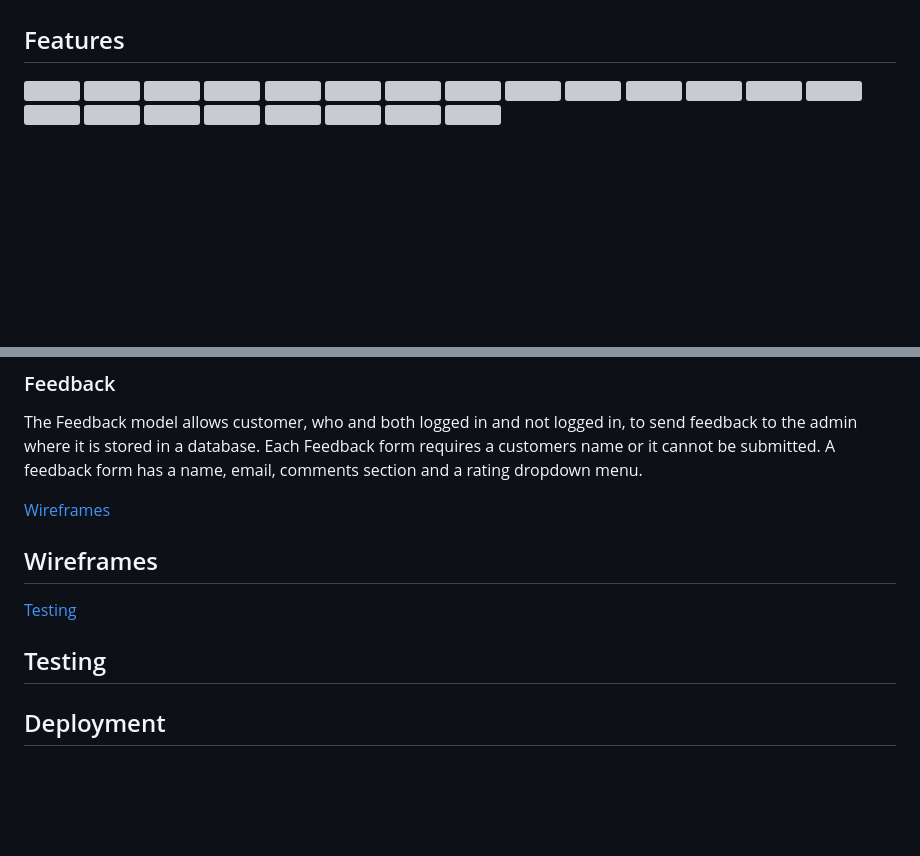
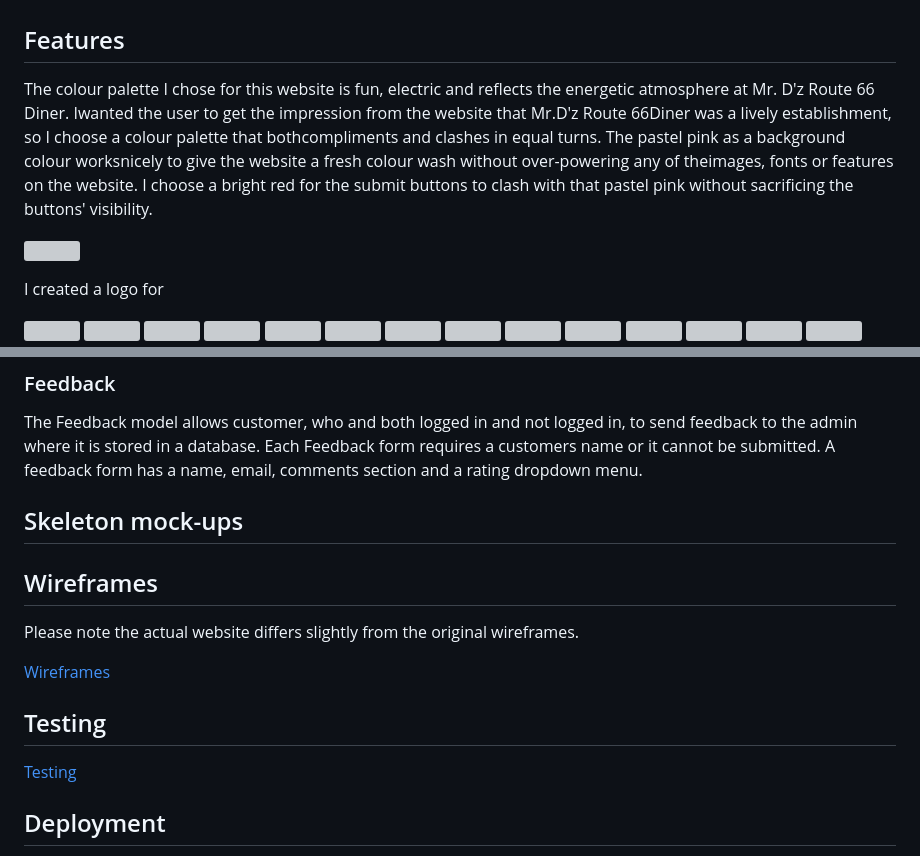
Before and after one commit to RebeccaKen/Restaurant-site, a Markdown page: README.md, 2 parts joined by grey strips. Rendered like a GitHub page; blank space fills up the shorter version; grey boxes are pictures that could not be loaded.

Commit message:
Add paragrapgh for features

```diff
--- a/README.md
+++ b/README.md
@@ -50,7 +50,12 @@ Given that ‘Mr D’z Route 66 Diner’ is located along route 66, the vast maj
 
 ## Features
 
+The colour palette I chose for this website is fun, electric and reflects the energetic atmosphere at Mr. D'z Route 66 Diner. Iwanted the user to get the impression from the website that Mr.D'z Route 66Diner was a lively establishment, so I choose a colour palette that bothcompliments and clashes in equal turns. The pastel pink as a background colour worksnicely to give the website a fresh colour wash without over-powering any of theimages, fonts or features on the website. I choose a bright red for the submit buttons to clash with that pastel pink without sacrificing the buttons' visibility.
+
 ![](https://res.cloudinary.com/djbdldshh/image/upload/v1682294209/Coolers_Palette_nw9nhn.jpg)
+
+I created a logo for
+
 ![](https://res.cloudinary.com/djbdldshh/image/upload/v1682294312/Navy_Blue_Pink_Text_Logo_wqowsz.jpg)
 ![](https://res.cloudinary.com/djbdldshh/image/upload/v1682302579/Artistic_Textured_Ink_Brush_Stroke_Brand_Logo_bkneln.png)
 ![](https://res.cloudinary.com/djbdldshh/image/upload/v1682302767/Screenshot_2023-04-24_at_03-18-58_Mr._D_z_Route_66_Diner_ivic6h.png)
@@ -104,13 +109,17 @@ There are 2 models in this app, Customer & Reservation. The combination of these
 
 The Feedback model allows customer, who and both logged in and not logged in, to send feedback to the admin where it is stored in a database. Each Feedback form requires a customers name or it cannot be submitted. A feedback form has a name, email, comments section and a rating dropdown menu.
 
-[Wireframes](Wireframes.md)
+## Skeleton mock-ups
+
 ## Wireframes
 
+Please note the actual website differs slightly from the original wireframes.
 
+[Wireframes](Wireframes.md)
 
+## Testing
 [Testing](testing.md)
-## Testing
+
 
 
 ## Deployment
```
